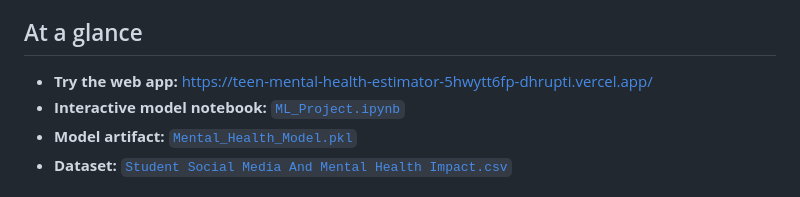
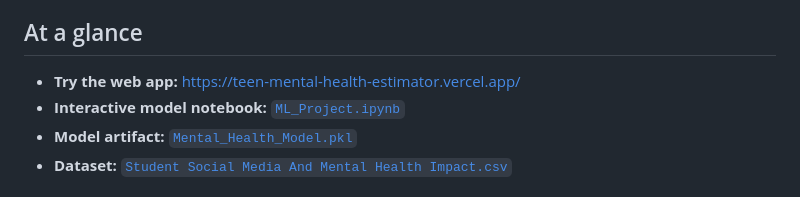
Before and after one commit to Dhru1999/Teen-Mental-Health-Estimator, a Markdown page: README.md, the part around the change. Drawn GitHub-style.

Commit message:
Fix web app link in README
Updated the web app link in the README.

```diff
--- a/README.md
+++ b/README.md
@@ -8,7 +8,7 @@
 
 ## At a glance
 
-- **Try the web app:** [https://teen-mental-health-estimator-5hwytt6fp-dhrupti.vercel.app/](https://teen-mental-health-estimator-5hwytt6fp-dhrupti.vercel.app/)
+- **Try the web app:** [https://teen-mental-health-estimator.vercel.app/](https://teen-mental-health-estimator.vercel.app/)
 - **Interactive model notebook:** [`ML_Project.ipynb`](./ML_Project.ipynb)
 - **Model artifact:** [`Mental_Health_Model.pkl`](./Mental_Health_Model.pkl)
 - **Dataset:** [`Student Social Media And Mental Health Impact.csv`](./Student%20Social%20Media%20And%20Mental%20Health%20Impact.csv)
```
